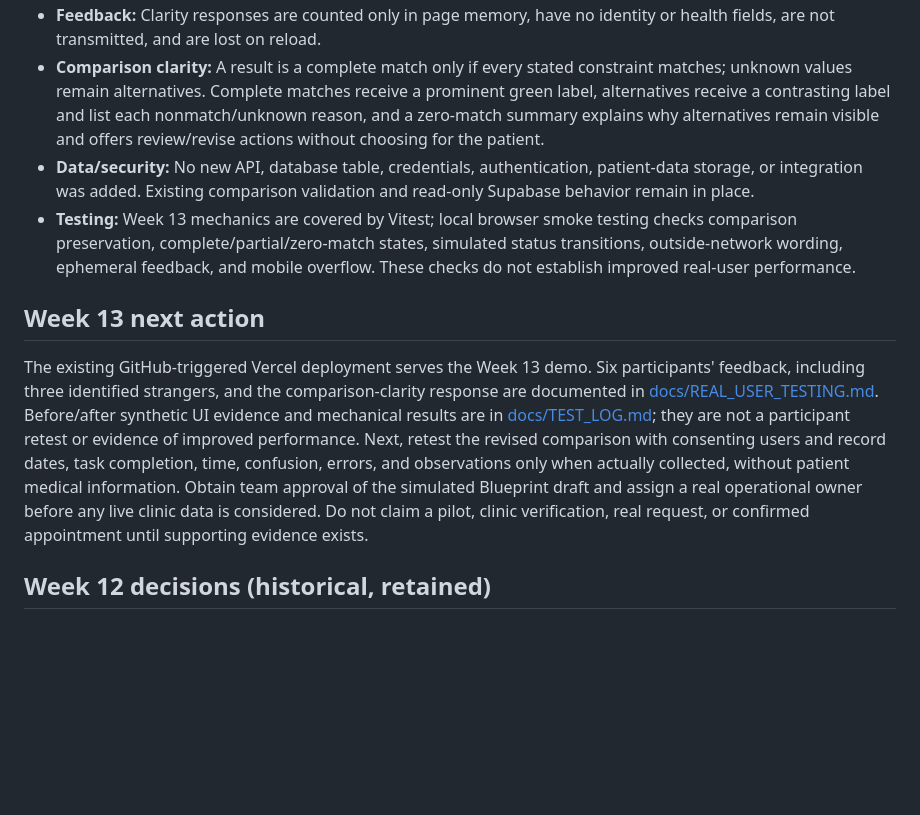
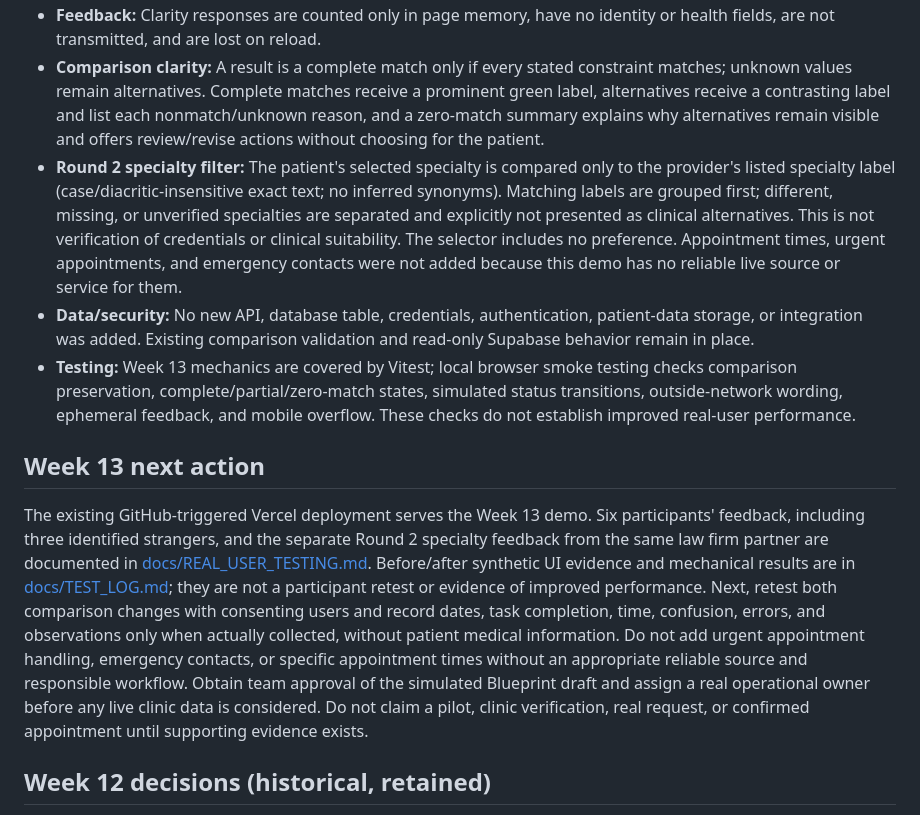
Before and after one commit to escotoinesbuilds-design/week12, a Markdown page: DECISIONS.md, the part around the change. Drawn GitHub-style; blank space fills up the shorter version.

```diff
--- a/DECISIONS.md
+++ b/DECISIONS.md
@@ -9,12 +9,13 @@
 - **Follow-up:** Demo records have no assigned update owner or date; the UI says so and shows a pending next action rather than implying an operator has verified or contacted a clinic.
 - **Feedback:** Clarity responses are counted only in page memory, have no identity or health fields, are not transmitted, and are lost on reload.
 - **Comparison clarity:** A result is a complete match only if every stated constraint matches; unknown values remain alternatives. Complete matches receive a prominent green label, alternatives receive a contrasting label and list each nonmatch/unknown reason, and a zero-match summary explains why alternatives remain visible and offers review/revise actions without choosing for the patient.
+- **Round 2 specialty filter:** The patient's selected specialty is compared only to the provider's listed specialty label (case/diacritic-insensitive exact text; no inferred synonyms). Matching labels are grouped first; different, missing, or unverified specialties are separated and explicitly not presented as clinical alternatives. This is not verification of credentials or clinical suitability. The selector includes no preference. Appointment times, urgent appointments, and emergency contacts were not added because this demo has no reliable live source or service for them.
 - **Data/security:** No new API, database table, credentials, authentication, patient-data storage, or integration was added. Existing comparison validation and read-only Supabase behavior remain in place.
 - **Testing:** Week 13 mechanics are covered by Vitest; local browser smoke testing checks comparison preservation, complete/partial/zero-match states, simulated status transitions, outside-network wording, ephemeral feedback, and mobile overflow. These checks do not establish improved real-user performance.
 
 ## Week 13 next action
 
-The existing GitHub-triggered Vercel deployment serves the Week 13 demo. Six participants' feedback, including three identified strangers, and the comparison-clarity response are documented in [docs/REAL_USER_TESTING.md](./docs/REAL_USER_TESTING.md). Before/after synthetic UI evidence and mechanical results are in [docs/TEST_LOG.md](./docs/TEST_LOG.md); they are not a participant retest or evidence of improved performance. Next, retest the revised comparison with consenting users and record dates, task completion, time, confusion, errors, and observations only when actually collected, without patient medical information. Obtain team approval of the simulated Blueprint draft and assign a real operational owner before any live clinic data is considered. Do not claim a pilot, clinic verification, real request, or confirmed appointment until supporting evidence exists.
+The existing GitHub-triggered Vercel deployment serves the Week 13 demo. Six participants' feedback, including three identified strangers, and the separate Round 2 specialty feedback from the same law firm partner are documented in [docs/REAL_USER_TESTING.md](./docs/REAL_USER_TESTING.md). Before/after synthetic UI evidence and mechanical results are in [docs/TEST_LOG.md](./docs/TEST_LOG.md); they are not a participant retest or evidence of improved performance. Next, retest both comparison changes with consenting users and record dates, task completion, time, confusion, errors, and observations only when actually collected, without patient medical information. Do not add urgent appointment handling, emergency contacts, or specific appointment times without an appropriate reliable source and responsible workflow. Obtain team approval of the simulated Blueprint draft and assign a real operational owner before any live clinic data is considered. Do not claim a pilot, clinic verification, real request, or confirmed appointment until supporting evidence exists.
 
 ## Week 12 decisions (historical, retained)
 
```
Also changed, not shown: docs/REAL_USER_TESTING.md (+30 -0 lines), docs/TEST_LOG.md (+28 -1 lines), docs/specialty-after.png (added), 5 other files.
